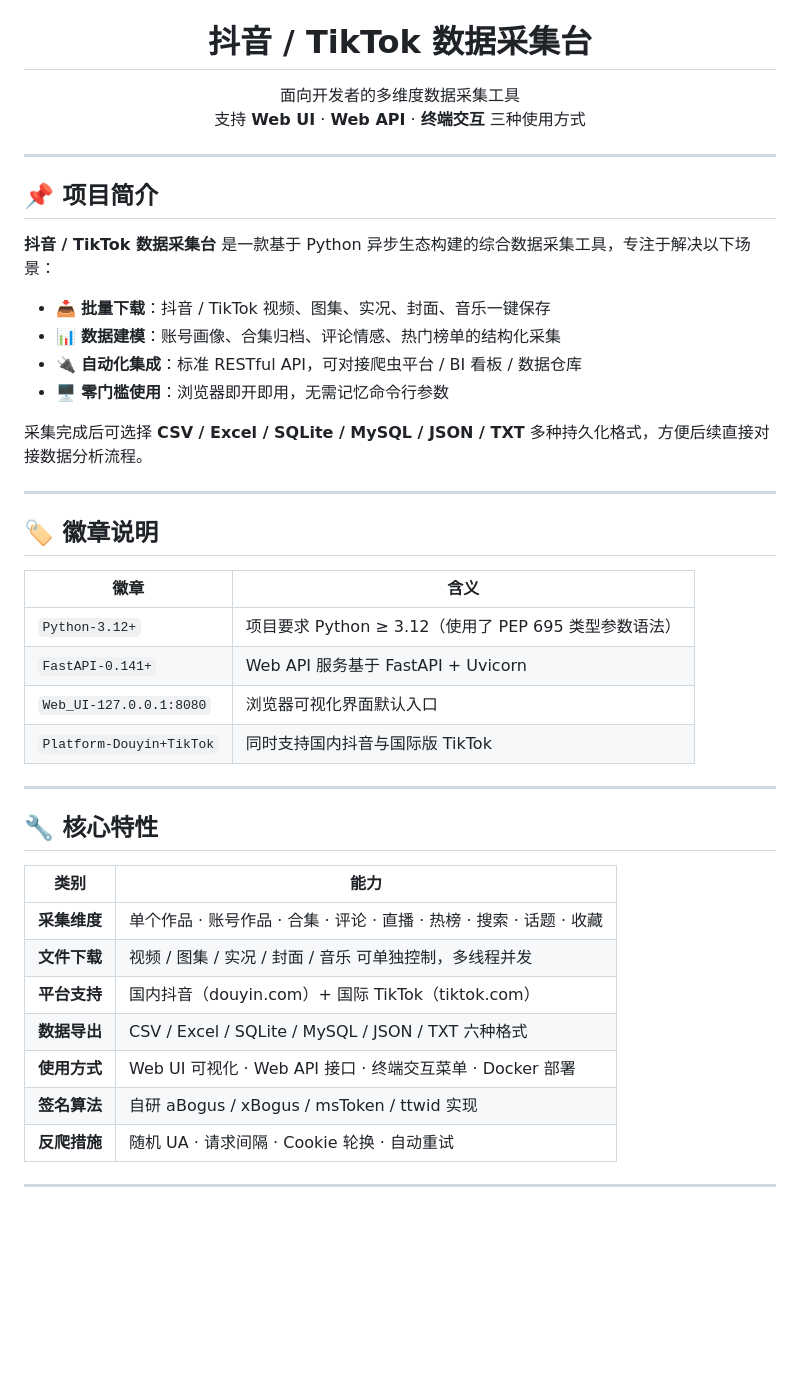
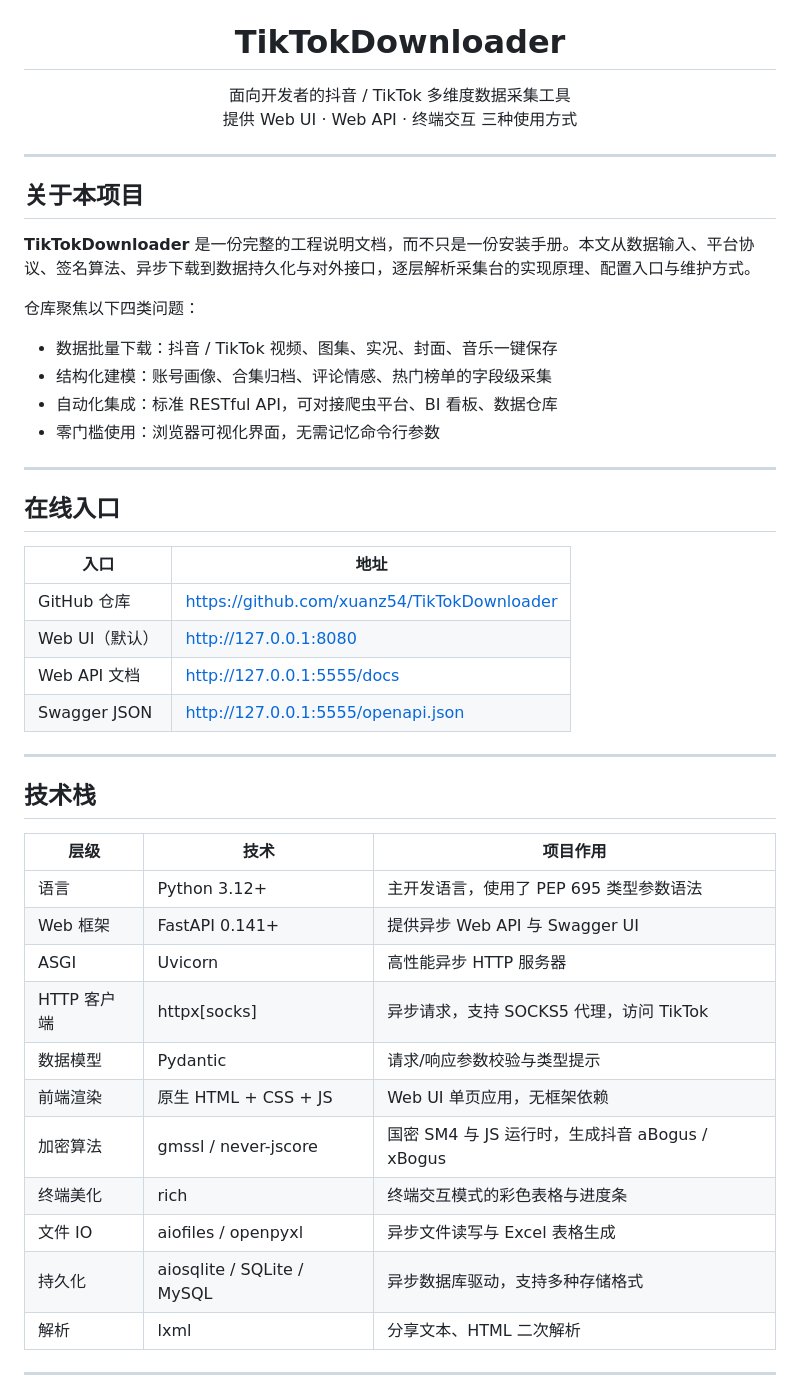
Before and after one commit to xuanz54/TikTokDownloader, a Markdown page: README.md, the part around one of its changes. GitHub-like rendering; blank space fills up the shorter version.

Commit message:
docs: rewrite README referencing xuanz54.github.io style

```diff
--- a/README.md
+++ b/README.md
@@ -6,50 +7,54 @@
   <img src="https://img.shields.io/badge/License-GPL--3.0-green.svg" alt="License">
 </p>
 
-<h1 align="center">抖音 / TikTok 数据采集台</h1>
+<h1 align="center">TikTokDownloader</h1>
 
 <p align="center">
-  面向开发者的多维度数据采集工具<br>
-  支持 <b>Web UI</b> · <b>Web API</b> · <b>终端交互</b> 三种使用方式
+  面向开发者的抖音 / TikTok 多维度数据采集工具<br>
+  提供 Web UI · Web API · 终端交互 三种使用方式
 </p>
 
 ---
 
-## 📌 项目简介
+## 关于本项目
 
-**抖音 / TikTok 数据采集台** 是一款基于 Python 异步生态构建的综合数据采集工具，专注于解决以下场景：
+**TikTokDownloader** 是一份完整的工程说明文档，而不只是一份安装手册。本文从数据输入、平台协议、签名算法、异步下载到数据持久化与对外接口，逐层解析采集台的实现原理、配置入口与维护方式。
 
-- 📥 **批量下载**：抖音 / TikTok 视频、图集、实况、封面、音乐一键保存
-- 📊 **数据建模**：账号画像、合集归档、评论情感、热门榜单的结构化采集
-- 🔌 **自动化集成**：标准 RESTful API，可对接爬虫平台 / BI 看板 / 数据仓库
-- 🖥️ **零门槛使用**：浏览器即开即用，无需记忆命令行参数
+仓库聚焦以下四类问题：
 
-采集完成后可选择 **CSV / Excel / SQLite / MySQL / JSON / TXT** 多种持久化格式，方便后续直接对接数据分析流程。
+- 数据批量下载：抖音 / TikTok 视频、图集、实况、封面、音乐一键保存
+- 结构化建模：账号画像、合集归档、评论情感、热门榜单的字段级采集
+- 自动化集成：标准 RESTful API，可对接爬虫平台、BI 看板、数据仓库
+- 零门槛使用：浏览器可视化界面，无需记忆命令行参数
 
 ---
 
-## 🏷️ 徽章说明
+## 在线入口
 
-| 徽章 | 含义 |
+| 入口 | 地址 |
 |------|------|
-| `Python-3.12+` | 项目要求 Python ≥ 3.12（使用了 PEP 695 类型参数语法） |
-| `FastAPI-0.141+` | Web API 服务基于 FastAPI + Uvicorn |
-| `Web_UI-127.0.0.1:8080` | 浏览器可视化界面默认入口 |
-| `Platform-Douyin+TikTok` | 同时支持国内抖音与国际版 TikTok |
+| GitHub 仓库 | https://github.com/xuanz54/TikTokDownloader |
+| Web UI（默认） | http://127.0.0.1:8080 |
+| Web API 文档 | http://127.0.0.1:5555/docs |
+| Swagger JSON | http://127.0.0.1:5555/openapi.json |
 
 ---
 
-## 🔧 核心特性
+## 技术栈
 
-| 类别 | 能力 |
-|------|------|
-| **采集维度** | 单个作品 · 账号作品 · 合集 · 评论 · 直播 · 热榜 · 搜索 · 话题 · 收藏 |
-| **文件下载** | 视频 / 图集 / 实况 / 封面 / 音乐 可单独控制，多线程并发 |
-| **平台支持** | 国内抖音（douyin.com）+ 国际 TikTok（tiktok.com） |
-| **数据导出** | CSV / Excel / SQLite / MySQL / JSON / TXT 六种格式 |
-| **使用方式** | Web UI 可视化 · Web API 接口 · 终端交互菜单 · Docker 部署 |
-| **签名算法** | 自研 aBogus / xBogus / msToken / ttwid 实现 |
-| **反爬措施** | 随机 UA · 请求间隔 · Cookie 轮换 · 自动重试 |
+| 层级 | 技术 | 项目作用 |
+|------|------|----------|
+| 语言 | Python 3.12+ | 主开发语言，使用了 PEP 695 类型参数语法 |
+| Web 框架 | FastAPI 0.141+ | 提供异步 Web API 与 Swagger UI |
+| ASGI | Uvicorn | 高性能异步 HTTP 服务器 |
+| HTTP 客户端 | httpx[socks] | 异步请求，支持 SOCKS5 代理，访问 TikTok |
+| 数据模型 | Pydantic | 请求/响应参数校验与类型提示 |
+| 前端渲染 | 原生 HTML + CSS + JS | Web UI 单页应用，无框架依赖 |
+| 加密算法 | gmssl / never-jscore | 国密 SM4 与 JS 运行时，生成抖音 aBogus / xBogus |
+| 终端美化 | rich | 终端交互模式的彩色表格与进度条 |
+| 文件 IO | aiofiles / openpyxl | 异步文件读写与 Excel 表格生成 |
+| 持久化 | aiosqlite / SQLite / MySQL | 异步数据库驱动，支持多种存储格式 |
+| 解析 | lxml | 分享文本、HTML 二次解析 |
 
 ---
 
```
Also changed, not shown: other parts of README.md (+271 -345 lines).
